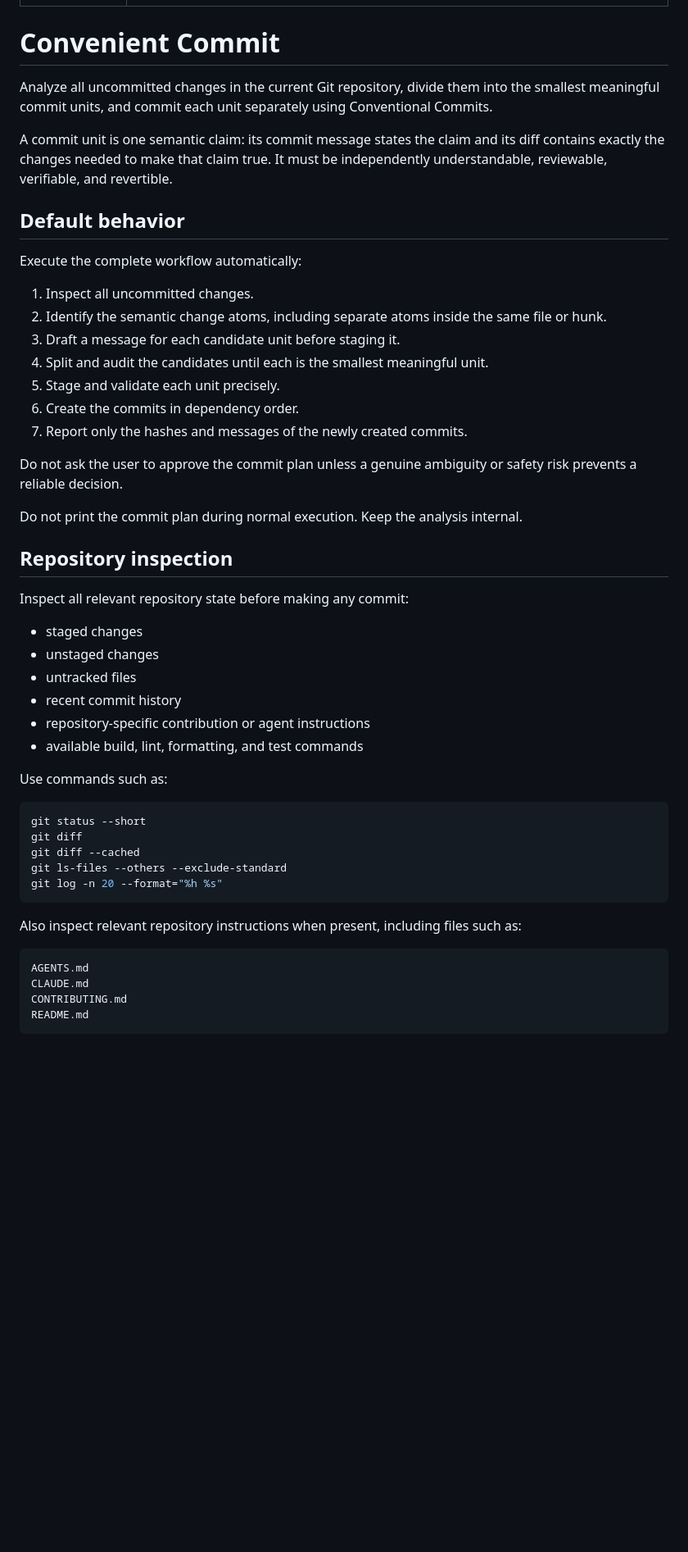
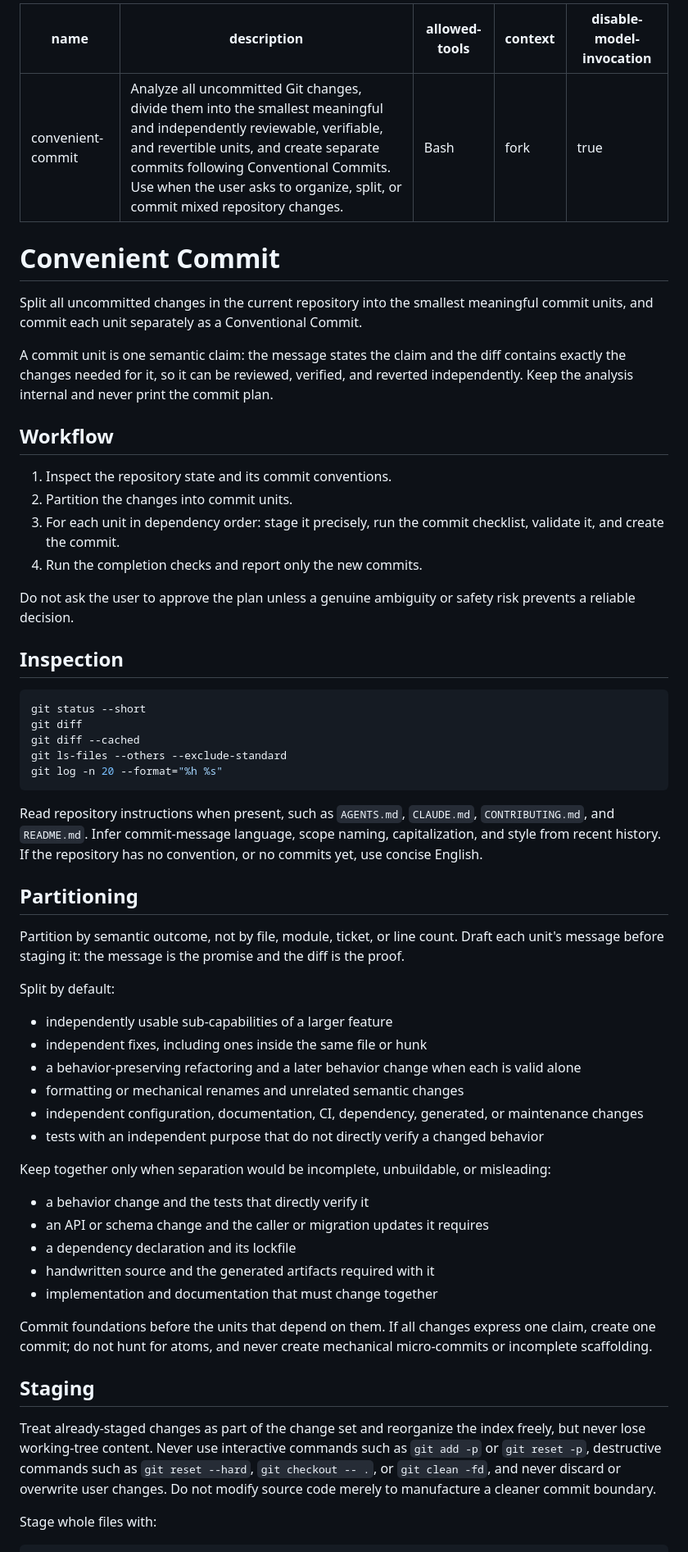
Before and after one commit to yjydist/skills, a Markdown page: skills/convenient-commit/SKILL.md, the part around one of its changes. Shown at 82% size. Rendered like a GitHub page; blank space fills up the shorter version.

````diff
--- a/skills/convenient-commit/SKILL.md
+++ b/skills/convenient-commit/SKILL.md
@@ -1,42 +1,27 @@
 ---
 name: convenient-commit
 description: Analyze all uncommitted Git changes, divide them into the smallest meaningful and independently reviewable, verifiable, and revertible units, and create separate commits following Conventional Commits. Use when the user asks to organize, split, or commit mixed repository changes.
+allowed-tools: Bash
+context: fork
+disable-model-invocation: true
 ---
 
 # Convenient Commit
 
-Analyze all uncommitted changes in the current Git repository, divide them into the smallest meaningful commit units, and commit each unit separately using Conventional Commits.
+Split all uncommitted changes in the current repository into the smallest meaningful commit units, and commit each unit separately as a Conventional Commit.
 
-A commit unit is one semantic claim: its commit message states the claim and its diff contains exactly the changes needed to make that claim true. It must be independently understandable, reviewable, verifiable, and revertible.
+A commit unit is one semantic claim: the message states the claim and the diff contains exactly the changes needed for it, so it can be reviewed, verified, and reverted independently. Keep the analysis internal and never print the commit plan.
 
-## Default behavior
+## Workflow
 
-Execute the complete workflow automatically:
+1. Inspect the repository state and its commit conventions.
+2. Partition the changes into commit units.
+3. For each unit in dependency order: stage it precisely, run the commit checklist, validate it, and create the commit.
+4. Run the completion checks and report only the new commits.
 
-1. Inspect all uncommitted changes.
-2. Identify the semantic change atoms, including separate atoms inside the same file or hunk.
-3. Draft a message for each candidate unit before staging it.
-4. Split and audit the candidates until each is the smallest meaningful unit.
-5. Stage and validate each unit precisely.
-6. Create the commits in dependency order.
-7. Report only the hashes and messages of the newly created commits.
+Do not ask the user to approve the plan unless a genuine ambiguity or safety risk prevents a reliable decision.
 
-Do not ask the user to approve the commit plan unless a genuine ambiguity or safety risk prevents a reliable decision.
-
-Do not print the commit plan during normal execution. Keep the analysis internal.
-
-## Repository inspection
-
-Inspect all relevant repository state before making any commit:
-
-* staged changes
-* unstaged changes
-* untracked files
-* recent commit history
-* repository-specific contribution or agent instructions
-* available build, lint, formatting, and test commands
-
-Use commands such as:
+## Inspection
 
 ```bash
 git status --short
@@ -46,10 +31,34 @@ git ls-files --others --exclude-standard
 git log -n 20 --format="%h %s"
 ```
 
-Also inspect relevant repository instructions when present, including files such as:
+Read repository instructions when present, such as `AGENTS.md`, `CLAUDE.md`, `CONTRIBUTING.md`, and `README.md`. Infer commit-message language, scope naming, capitalization, and style from recent history. If the repository has no convention, or no commits yet, use concise English.
 
-```text
-AGENTS.md
-CLAUDE.md
-CONTRIBUTING.md
-README.md
+## Partitioning
+
+Partition by semantic outcome, not by file, module, ticket, or line count. Draft each unit's message before staging it: the message is the promise and the diff is the proof.
+
+Split by default:
+
+* independently usable sub-capabilities of a larger feature
+* independent fixes, including ones inside the same file or hunk
+* a behavior-preserving refactoring and a later behavior change when each is valid alone
+* formatting or mechanical renames and unrelated semantic changes
+* independent configuration, documentation, CI, dependency, generated, or maintenance changes
+* tests with an independent purpose that do not directly verify a changed behavior
+
+Keep together only when separation would be incomplete, unbuildable, or misleading:
+
+* a behavior change and the tests that directly verify it
+* an API or schema change and the caller or migration updates it requires
+* a dependency declaration and its lockfile
+* handwritten source and the generated artifacts required with it
+* implementation and documentation that must change together
+
+Commit foundations before the units that depend on them. If all changes express one claim, create one commit; do not hunt for atoms, and never create mechanical micro-commits or incomplete scaffolding.
+
+## Staging
+
+Treat already-staged changes as part of the change set and reorganize the index freely, but never lose working-tree content. Never use interactive commands such as `git add -p` or `git reset -p`, destructive commands such as `git reset --hard`, `git checkout -- .`, or `git clean -fd`, and never discard or overwrite user changes. Do not modify source code merely to manufacture a cleaner commit boundary.
+
+Stage whole files with:
+
````
Also changed, not shown: other parts of skills/convenient-commit/SKILL.md (+75 -307 lines).
